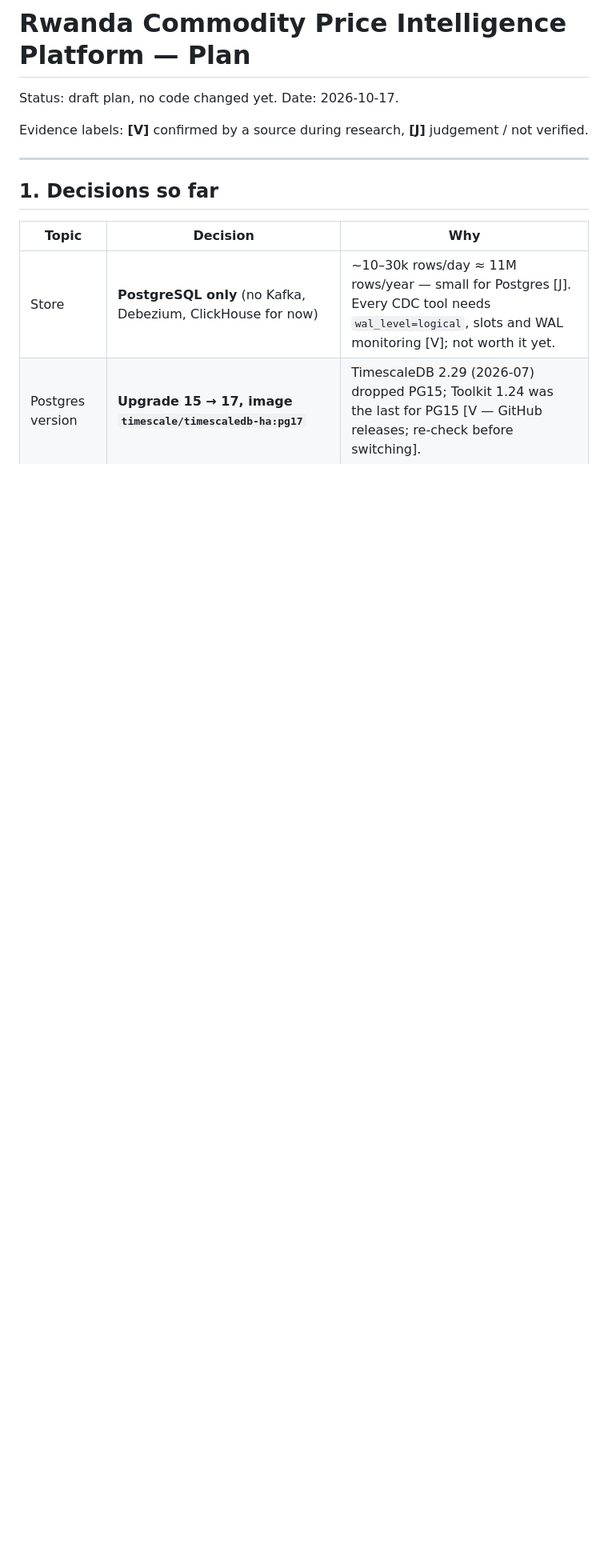
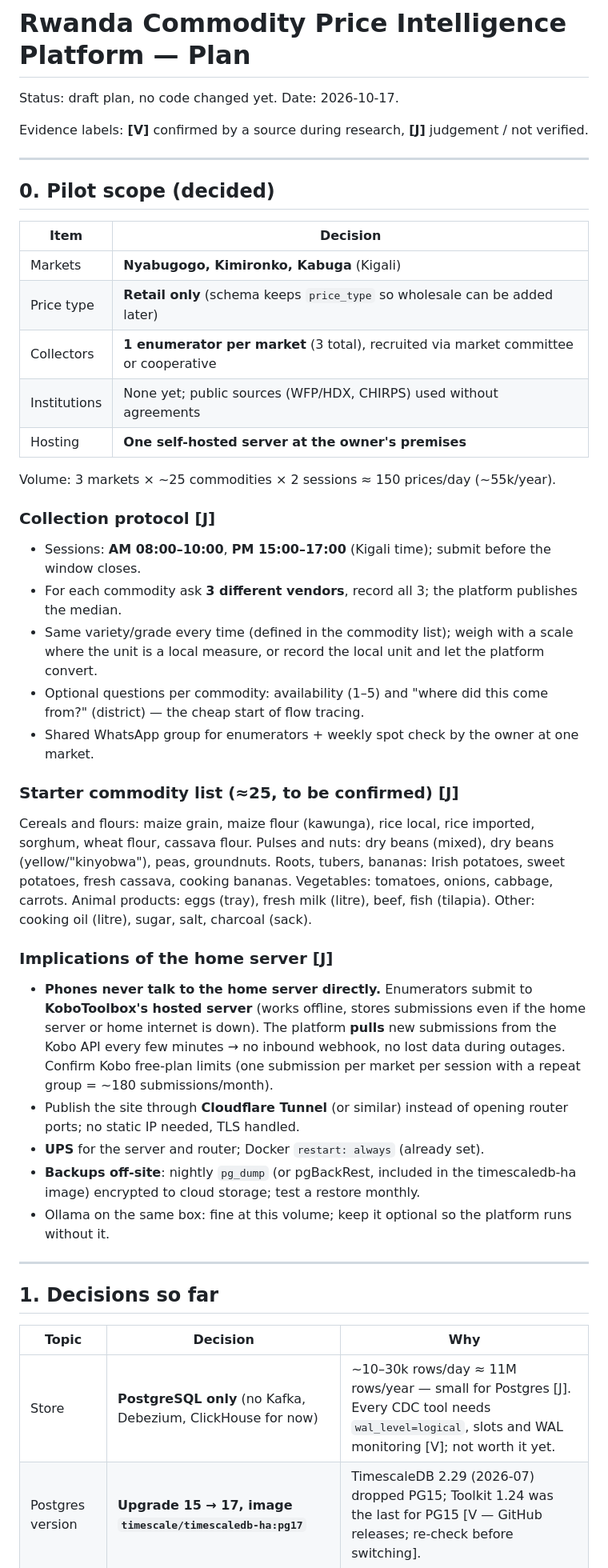
Before and after one commit to Rutacris/commodity-platform, a Markdown page: docs/PLATFORM_PLAN.md, the part around one of its changes. Shown at 80% size. GitHub-like rendering; blank space fills up the shorter version.

Commit message:
Plan: add Kigali pilot scope, collection protocol and home-server setup
Co-Authored-By: Claude Opus 5.5 <noreply@anthropic.com>
Claude-Session: https://claude.ai/code/session_01BwagjqYvB3PMA9YxfMZMfC

```diff
--- a/docs/PLATFORM_PLAN.md
+++ b/docs/PLATFORM_PLAN.md
@@ -3,6 +3,42 @@
 Status: draft plan, no code changed yet. Date: 2026-10-17.
 
 Evidence labels: **[V]** confirmed by a source during research, **[J]** judgement / not verified.
+
+---
+
+## 0. Pilot scope (decided)
+
+| Item | Decision |
+|---|---|
+| Markets | **Nyabugogo, Kimironko, Kabuga** (Kigali) |
+| Price type | **Retail only** (schema keeps `price_type` so wholesale can be added later) |
+| Collectors | **1 enumerator per market** (3 total), recruited via market committee or cooperative |
+| Institutions | None yet; public sources (WFP/HDX, CHIRPS) used without agreements |
+| Hosting | **One self-hosted server at the owner's premises** |
+
+Volume: 3 markets × ~25 commodities × 2 sessions ≈ 150 prices/day (~55k/year).
+
+### Collection protocol [J]
+- Sessions: **AM 08:00–10:00**, **PM 15:00–17:00** (Kigali time); submit before the window closes.
+- For each commodity ask **3 different vendors**, record all 3; the platform publishes the median.
+- Same variety/grade every time (defined in the commodity list); weigh with a scale where the unit is a local measure, or record the local unit and let the platform convert.
+- Optional questions per commodity: availability (1–5) and "where did this come from?" (district) — the cheap start of flow tracing.
+- Shared WhatsApp group for enumerators + weekly spot check by the owner at one market.
+
+### Starter commodity list (≈25, to be confirmed) [J]
+Cereals and flours: maize grain, maize flour (kawunga), rice local, rice imported, sorghum, wheat flour, cassava flour.
+Pulses and nuts: dry beans (mixed), dry beans (yellow/"kinyobwa"), peas, groundnuts.
+Roots, tubers, bananas: Irish potatoes, sweet potatoes, fresh cassava, cooking bananas.
+Vegetables: tomatoes, onions, cabbage, carrots.
+Animal products: eggs (tray), fresh milk (litre), beef, fish (tilapia).
+Other: cooking oil (litre), sugar, salt, charcoal (sack).
+
+### Implications of the home server [J]
+- **Phones never talk to the home server directly.** Enumerators submit to **KoboToolbox's hosted server** (works offline, stores submissions even if the home server or home internet is down). The platform **pulls** new submissions from the Kobo API every few minutes → no inbound webhook, no lost data during outages. Confirm Kobo free-plan limits (one submission per market per session with a repeat group = ~180 submissions/month).
+- Publish the site through **Cloudflare Tunnel** (or similar) instead of opening router ports; no static IP needed, TLS handled.
+- **UPS** for the server and router; Docker `restart: always` (already set).
+- **Backups off-site**: nightly `pg_dump` (or pgBackRest, included in the timescaledb-ha image) encrypted to cloud storage; test a restore monthly.
+- Ollama on the same box: fine at this volume; keep it optional so the platform runs without it.
 
 ---
 
```
Also changed, not shown: other parts of docs/PLATFORM_PLAN.md (+5 -6 lines).
